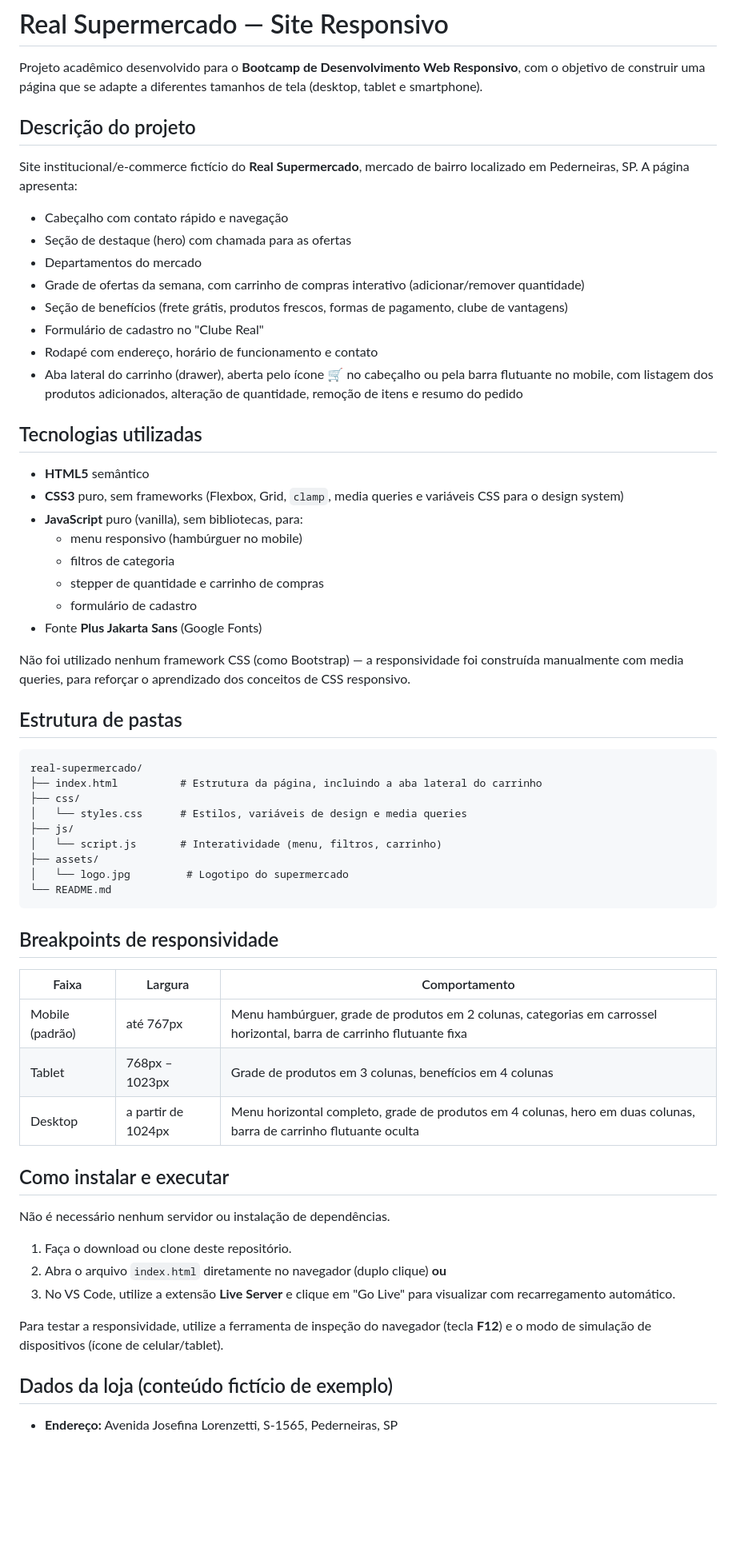
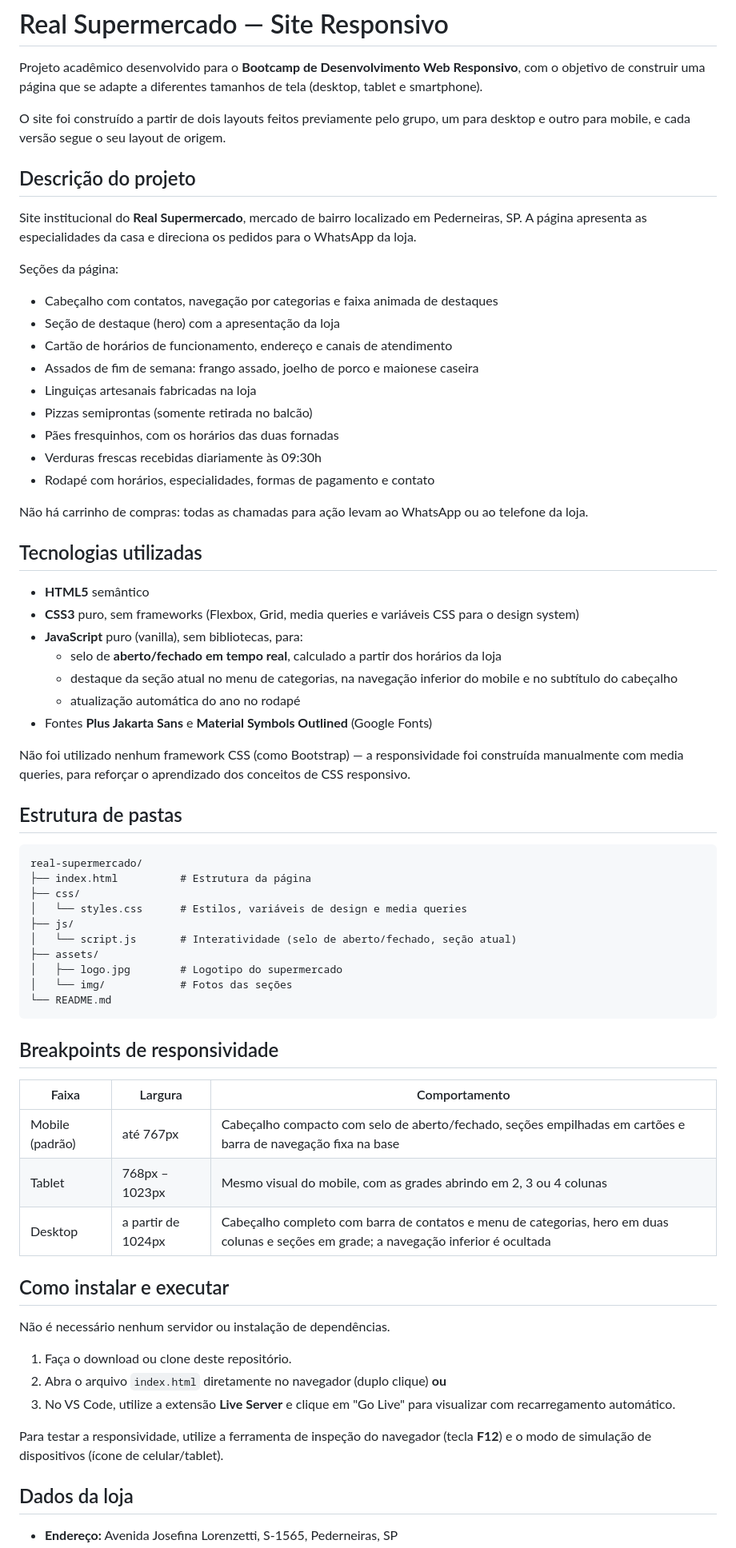
Before and after one commit to erikdoca/CardapioDigital-BootcampDesenvolvimentoWebResponsivo, a Markdown page: README.md, the part around one of its changes. Shown at 80% size. Rendered like a GitHub page; blank space fills up the shorter version.

Commit message:
Atualiza o README para o site refeito
- Descreve as seções atuais e a ausência de carrinho, já que os pedidos vão para o WhatsApp
- Corrige a lista de tecnologias e o que o JavaScript faz hoje
- Atualiza a estrutura de pastas e a tabela de breakpoints
- Acrescenta telefone fixo, horários completos e os créditos das fotos do Pexels

Co-Authored-By: Claude Opus 5 <noreply@anthropic.com>

````diff
--- a/README.md
+++ b/README.md
@@ -2,29 +2,35 @@
 
 Projeto acadêmico desenvolvido para o **Bootcamp de Desenvolvimento Web Responsivo**, com o objetivo de construir uma página que se adapte a diferentes tamanhos de tela (desktop, tablet e smartphone).
 
+O site foi construído a partir de dois layouts feitos previamente pelo grupo, um para desktop e outro para mobile, e cada versão segue o seu layout de origem.
+
 ## Descrição do projeto
 
-Site institucional/e-commerce fictício do **Real Supermercado**, mercado de bairro localizado em Pederneiras, SP. A página apresenta:
+Site institucional do **Real Supermercado**, mercado de bairro localizado em Pederneiras, SP. A página apresenta as especialidades da casa e direciona os pedidos para o WhatsApp da loja.
 
-- Cabeçalho com contato rápido e navegação
-- Seção de destaque (hero) com chamada para as ofertas
-- Departamentos do mercado
-- Grade de ofertas da semana, com carrinho de compras interativo (adicionar/remover quantidade)
-- Seção de benefícios (frete grátis, produtos frescos, formas de pagamento, clube de vantagens)
-- Formulário de cadastro no "Clube Real"
-- Rodapé com endereço, horário de funcionamento e contato
-- Aba lateral do carrinho (drawer), aberta pelo ícone 🛒 no cabeçalho ou pela barra flutuante no mobile, com listagem dos produtos adicionados, alteração de quantidade, remoção de itens e resumo do pedido
+Seções da página:
+
+- Cabeçalho com contatos, navegação por categorias e faixa animada de destaques
+- Seção de destaque (hero) com a apresentação da loja
+- Cartão de horários de funcionamento, endereço e canais de atendimento
+- Assados de fim de semana: frango assado, joelho de porco e maionese caseira
+- Linguiças artesanais fabricadas na loja
+- Pizzas semiprontas (somente retirada no balcão)
+- Pães fresquinhos, com os horários das duas fornadas
+- Verduras frescas recebidas diariamente às 09:30h
+- Rodapé com horários, especialidades, formas de pagamento e contato
+
+Não há carrinho de compras: todas as chamadas para ação levam ao WhatsApp ou ao telefone da loja.
 
 ## Tecnologias utilizadas
 
 - **HTML5** semântico
-- **CSS3** puro, sem frameworks (Flexbox, Grid, `clamp`, media queries e variáveis CSS para o design system)
+- **CSS3** puro, sem frameworks (Flexbox, Grid, media queries e variáveis CSS para o design system)
 - **JavaScript** puro (vanilla), sem bibliotecas, para:
-  - menu responsivo (hambúrguer no mobile)
-  - filtros de categoria
-  - stepper de quantidade e carrinho de compras
-  - formulário de cadastro
-- Fonte **Plus Jakarta Sans** (Google Fonts)
+  - selo de **aberto/fechado em tempo real**, calculado a partir dos horários da loja
+  - destaque da seção atual no menu de categorias, na navegação inferior do mobile e no subtítulo do cabeçalho
+  - atualização automática do ano no rodapé
+- Fontes **Plus Jakarta Sans** e **Material Symbols Outlined** (Google Fonts)
 
 Não foi utilizado nenhum framework CSS (como Bootstrap) — a responsividade foi construída manualmente com media queries, para reforçar o aprendizado dos conceitos de CSS responsivo.
 
@@ -32,23 +38,24 @@ Não foi utilizado nenhum framework CSS (como Bootstrap) — a responsividade fo
 
 ```
 real-supermercado/
-├── index.html          # Estrutura da página, incluindo a aba lateral do carrinho
+├── index.html          # Estrutura da página
 ├── css/
 │   └── styles.css      # Estilos, variáveis de design e media queries
 ├── js/
-│   └── script.js       # Interatividade (menu, filtros, carrinho)
+│   └── script.js       # Interatividade (selo de aberto/fechado, seção atual)
 ├── assets/
-│   └── logo.jpg         # Logotipo do supermercado
+│   ├── logo.jpg        # Logotipo do supermercado
+│   └── img/            # Fotos das seções
 └── README.md
 ```
 
 ## Breakpoints de responsividade
 
-| Faixa            | Largura           | Comportamento                                              |
-|-------------------|--------------------|--------------------------------------------------------------|
-| Mobile (padrão)   | até 767px          | Menu hambúrguer, grade de produtos em 2 colunas, categorias em carrossel horizontal, barra de carrinho flutuante fixa |
-| Tablet            | 768px – 1023px     | Grade de produtos em 3 colunas, benefícios em 4 colunas       |
-| Desktop           | a partir de 1024px | Menu horizontal completo, grade de produtos em 4 colunas, hero em duas colunas, barra de carrinho flutuante oculta |
+| Faixa            | Largura            | Comportamento                                                                                      |
+|------------------|--------------------|----------------------------------------------------------------------------------------------------|
+| Mobile (padrão)  | até 767px          | Cabeçalho compacto com selo de aberto/fechado, seções empilhadas em cartões e barra de navegação fixa na base |
+| Tablet           | 768px – 1023px     | Mesmo visual do mobile, com as grades abrindo em 2, 3 ou 4 colunas                                   |
+| Desktop          | a partir de 1024px | Cabeçalho completo com barra de contatos e menu de categorias, hero em duas colunas e seções em grade; a navegação inferior é ocultada |
 
 ## Como instalar e executar
 
@@ -60,6 +67,6 @@ Não é necessário nenhum servidor ou instalação de dependências.
 
 Para testar a responsividade, utilize a ferramenta de inspeção do navegador (tecla **F12**) e o modo de simulação de dispositivos (ícone de celular/tablet).
 
-## Dados da loja (conteúdo fictício de exemplo)
+## Dados da loja
 
 - **Endereço:** Avenida Josefina Lorenzetti, S-1565, Pederneiras, SP
````
Also changed, not shown: other parts of README.md (+8 -2 lines).
